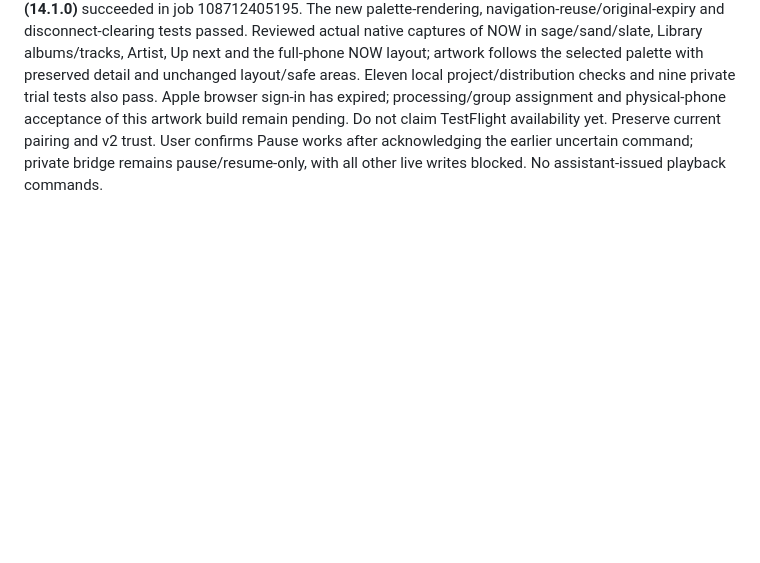
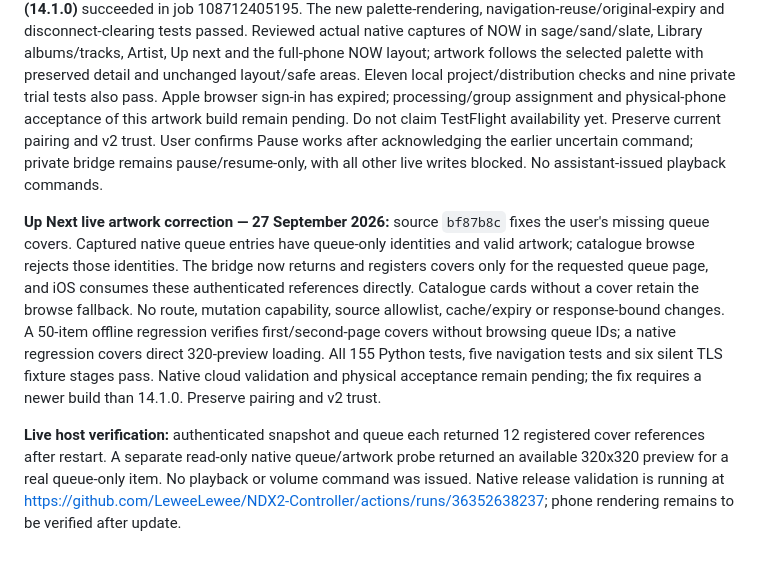
Before and after one commit to LeweeLewee/NDX2-Controller, a Markdown page: docs/continuation-prompt.md, the part around the change. Rendered like a GitHub page; blank space fills up the shorter version.

Commit message:
docs: record live queue artwork diagnosis and host verification

```diff
--- a/docs/continuation-prompt.md
+++ b/docs/continuation-prompt.md
@@ -86,3 +86,7 @@ Apple processing and existing-group assignment await restored browser sign-in; t
 **Artwork and transport follow-up — 27 September 2026:** D037 adopts the user's selected-app-palette artwork correction. Palette rendering across all displayed covers/portraits and bounded completed-preview reuse across navigation are implemented; 11 local project/distribution tests pass. Three new native tests plus sand/slate snapshots await cloud execution. The private trial bridge now enables only pause/resume. The user reports Pause works after explicitly acknowledging the earlier uncertain command; the bridge logged Pause and Resume submissions and a subsequent native read reports playing. Paused state was user-observed, not independently sampled before Resume. The ignored launcher now returns a valid rejected envelope for blocked trial actions, avoiding a generic HTTP error that the client correctly treated as uncertain; nine private tests pass. No assistant-issued playback commands, volume/skip trials, firmware or route changes.
 
 **Palette artwork beta validated and uploaded — 27 September 2026:** source `355c855`, tag `ios-preview-live-2026-09-27-artwork`, passed all **41 native tests** on iOS 18.6 (37 unit/snapshot and four UI), **four TLS tests on iOS 26.2**, and the unsigned device archive in [run 36351447312](https://github.com/LeweeLewee/NDX2-Controller/actions/runs/36351447312). Signed export/upload of **0.1.0 (14.1.0)** succeeded in job 108712405195. The new palette-rendering, navigation-reuse/original-expiry and disconnect-clearing tests passed. Reviewed actual native captures of NOW in sage/sand/slate, Library albums/tracks, Artist, Up next and the full-phone NOW layout; artwork follows the selected palette with preserved detail and unchanged layout/safe areas. Eleven local project/distribution checks and nine private trial tests also pass. Apple browser sign-in has expired; processing/group assignment and physical-phone acceptance of this artwork build remain pending. Do not claim TestFlight availability yet. Preserve current pairing and v2 trust. User confirms Pause works after acknowledging the earlier uncertain command; private bridge remains pause/resume-only, with all other live writes blocked. No assistant-issued playback commands.
+
+**Up Next live artwork correction — 27 September 2026:** source `bf87b8c` fixes the user's missing queue covers. Captured native queue entries have queue-only identities and valid artwork; catalogue browse rejects those identities. The bridge now returns and registers covers only for the requested queue page, and iOS consumes these authenticated references directly. Catalogue cards without a cover retain the browse fallback. No route, mutation capability, source allowlist, cache/expiry or response-bound changes. A 50-item offline regression verifies first/second-page covers without browsing queue IDs; a native regression covers direct 320-preview loading. All 155 Python tests, five navigation tests and six silent TLS fixture stages pass. Native cloud validation and physical acceptance remain pending; the fix requires a newer build than 14.1.0. Preserve pairing and v2 trust.
+
+**Live host verification:** authenticated snapshot and queue each returned 12 registered cover references after restart. A separate read-only native queue/artwork probe returned an available 320x320 preview for a real queue-only item. No playback or volume command was issued. Native release validation is running at https://github.com/LeweeLewee/NDX2-Controller/actions/runs/36352638237; phone rendering remains to be verified after update.
```
Also changed, not shown: docs/evidence.md (+4 -0 lines), docs/roadmap.md (+4 -0 lines).
